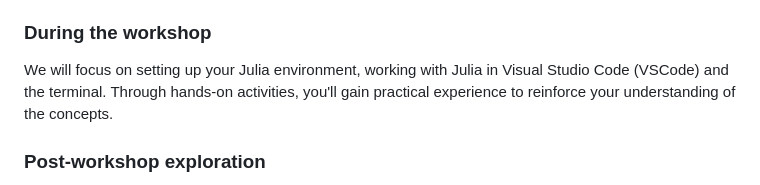
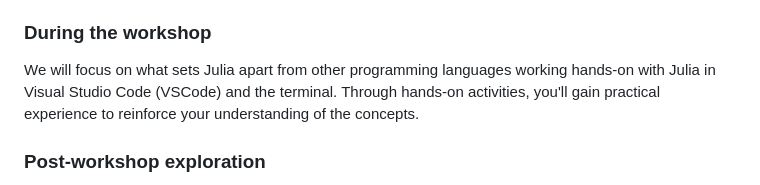
Before and after one commit to formal-methods-mpi/Workshop.jl, a Markdown page: docs/src/index.md, the part around the change. GitHub-like rendering.

Commit message:
Update docs/src/index.md
Co-authored-by: Aaron Peikert <aaron.peikert@posteo.de>

```diff
--- a/docs/src/index.md
+++ b/docs/src/index.md
@@ -44,7 +44,7 @@ This will help you familiarize yourself with the environment, become proficient
 
 ### During the workshop
 
-We will focus on setting up your Julia environment, working with Julia in Visual Studio Code (VSCode) and the terminal.
+We will focus on what sets Julia apart from other programming languages working hands-on with Julia in Visual Studio Code (VSCode) and the terminal.
 Through hands-on activities, you'll gain practical experience to reinforce your understanding of the concepts.
 
 ### Post-workshop exploration
```
